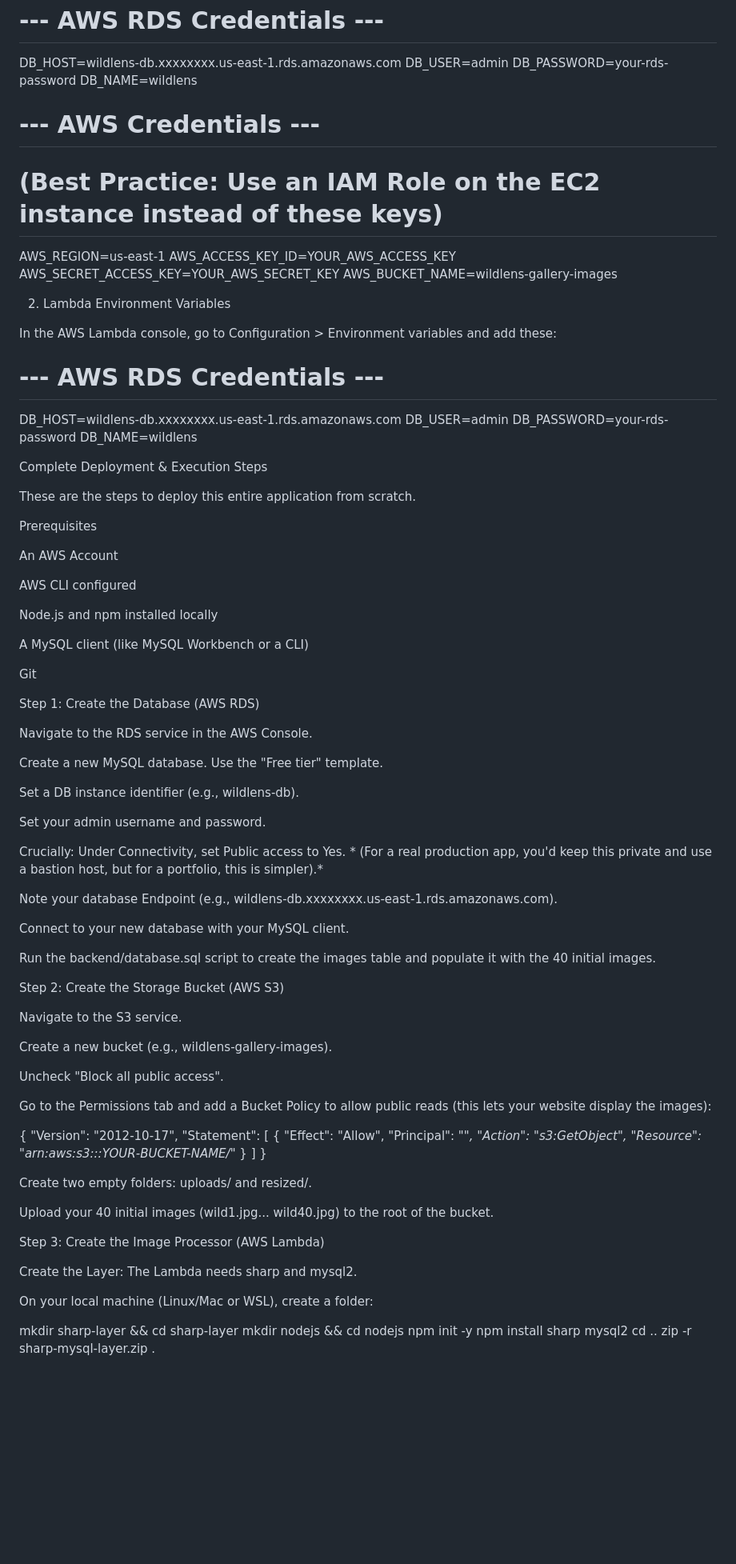
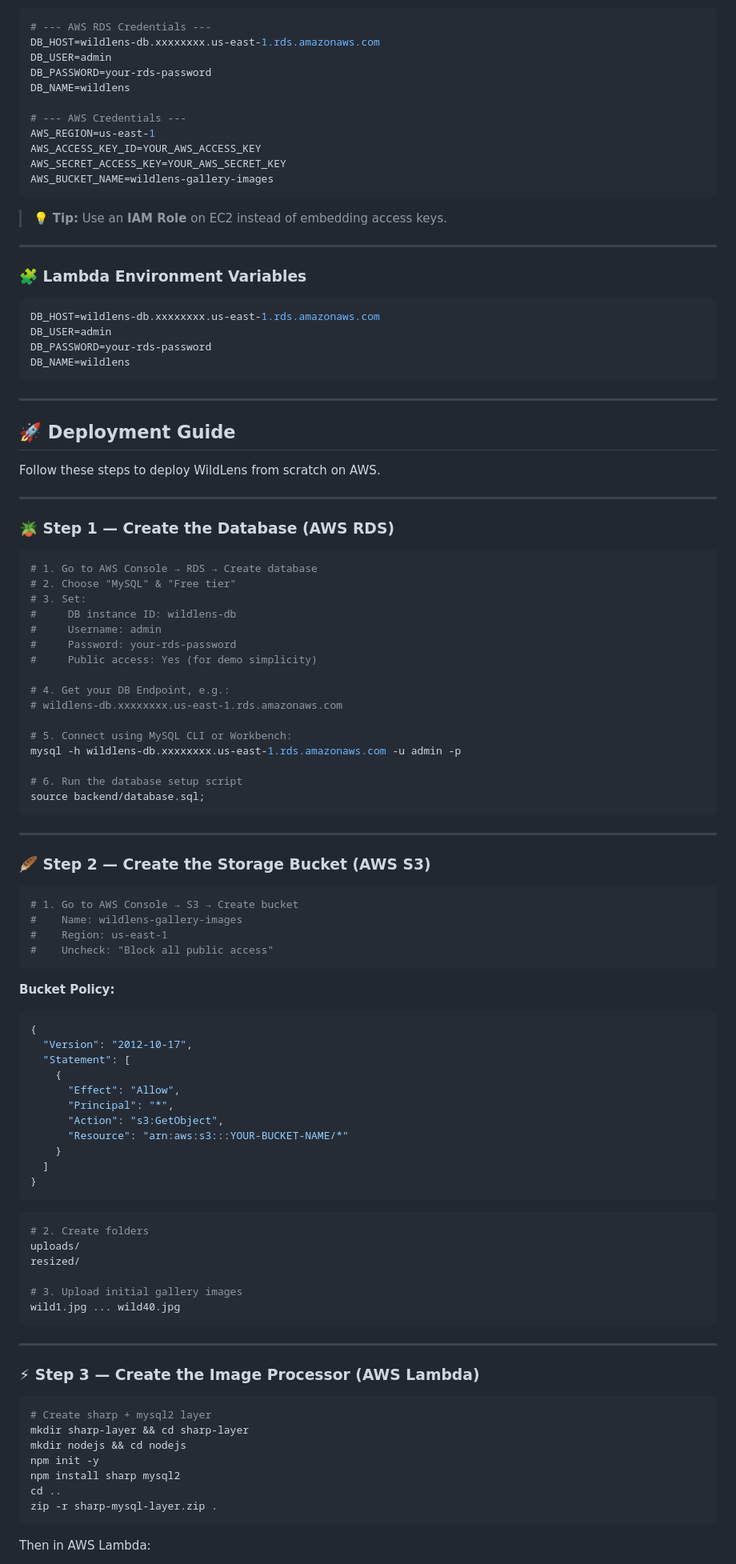
Before and after one commit to abrarsyedd/wildlens, a Markdown page: README.md, the part around the change printed below. Shown: that part at 80% size. Drawn GitHub-style; blank space fills up the shorter version.

Commit message:
Initial Commit

````diff
--- a/README.md
+++ b/README.md
@@ -92,68 +87,67 @@ DB_PASSWORD=your-rds-password
 DB_NAME=wildlens
 
 # --- AWS Credentials ---
-# (Best Practice: Use an IAM Role on the EC2 instance instead of these keys)
 AWS_REGION=us-east-1
 AWS_ACCESS_KEY_ID=YOUR_AWS_ACCESS_KEY
 AWS_SECRET_ACCESS_KEY=YOUR_AWS_SECRET_KEY
 AWS_BUCKET_NAME=wildlens-gallery-images
+```
 
+> 💡 **Tip:** Use an **IAM Role** on EC2 instead of embedding access keys.
 
-2. Lambda Environment Variables
+---
 
-In the AWS Lambda console, go to Configuration > Environment variables and add these:
+### 🧩 Lambda Environment Variables
 
-# --- AWS RDS Credentials ---
+```env
 DB_HOST=wildlens-db.xxxxxxxx.us-east-1.rds.amazonaws.com
 DB_USER=admin
 DB_PASSWORD=your-rds-password
 DB_NAME=wildlens
+```
 
+---
 
-Complete Deployment & Execution Steps
+## 🚀 Deployment Guide
 
-These are the steps to deploy this entire application from scratch.
+Follow these steps to deploy WildLens from scratch on AWS.
 
-Prerequisites
+---
 
-An AWS Account
+### 🪴 Step 1 — Create the Database (AWS RDS)
 
-AWS CLI configured
+```bash
+# 1. Go to AWS Console → RDS → Create database
+# 2. Choose "MySQL" & "Free tier"
+# 3. Set:
+#     DB instance ID: wildlens-db
+#     Username: admin
+#     Password: your-rds-password
+#     Public access: Yes (for demo simplicity)
 
-Node.js and npm installed locally
+# 4. Get your DB Endpoint, e.g.:
+# wildlens-db.xxxxxxxx.us-east-1.rds.amazonaws.com
 
-A MySQL client (like MySQL Workbench or a CLI)
+# 5. Connect using MySQL CLI or Workbench:
+mysql -h wildlens-db.xxxxxxxx.us-east-1.rds.amazonaws.com -u admin -p
 
-Git
+# 6. Run the database setup script
+source backend/database.sql;
+```
 
-Step 1: Create the Database (AWS RDS)
+---
 
-Navigate to the RDS service in the AWS Console.
+### 🪶 Step 2 — Create the Storage Bucket (AWS S3)
 
-Create a new MySQL database. Use the "Free tier" template.
+```bash
+# 1. Go to AWS Console → S3 → Create bucket
+#    Name: wildlens-gallery-images
+#    Region: us-east-1
+#    Uncheck: "Block all public access"
+```
 
-Set a DB instance identifier (e.g., wildlens-db).
-
-Set your admin username and password.
-
-Crucially: Under Connectivity, set Public access to Yes. * (For a real production app, you'd keep this private and use a bastion host, but for a portfolio, this is simpler).*
-
-Note your database Endpoint (e.g., wildlens-db.xxxxxxxx.us-east-1.rds.amazonaws.com).
-
-Connect to your new database with your MySQL client.
-
-Run the backend/database.sql script to create the images table and populate it with the 40 initial images.
-
-Step 2: Create the Storage Bucket (AWS S3)
-
-Navigate to the S3 service.
-
-Create a new bucket (e.g., wildlens-gallery-images).
-
-Uncheck "Block all public access".
-
-Go to the Permissions tab and add a Bucket Policy to allow public reads (this lets your website display the images):
-
+**Bucket Policy:**
+```json
 {
   "Version": "2012-10-17",
   "Statement": [
@@ -165,23 +159,30 @@ Go to the Permissions tab and add a Bucket Policy to allow public reads (this le
     }
   ]
 }
+```
 
+```bash
+# 2. Create folders
+uploads/
+resized/
 
-Create two empty folders: uploads/ and resized/.
+# 3. Upload initial gallery images
+wild1.jpg ... wild40.jpg
+```
 
-Upload your 40 initial images (wild1.jpg... wild40.jpg) to the root of the bucket.
+---
 
-Step 3: Create the Image Processor (AWS Lambda)
+### ⚡ Step 3 — Create the Image Processor (AWS Lambda)
 
-Create the Layer: The Lambda needs sharp and mysql2.
-
-On your local machine (Linux/Mac or WSL), create a folder:
-
+```bash
+# Create sharp + mysql2 layer
 mkdir sharp-layer && cd sharp-layer
 mkdir nodejs && cd nodejs
 npm init -y
 npm install sharp mysql2
 cd ..
 zip -r sharp-mysql-layer.zip .
+```
 
+Then in AWS Lambda:
 
````
Also changed, not shown: other parts of README.md (+129 -173 lines).
